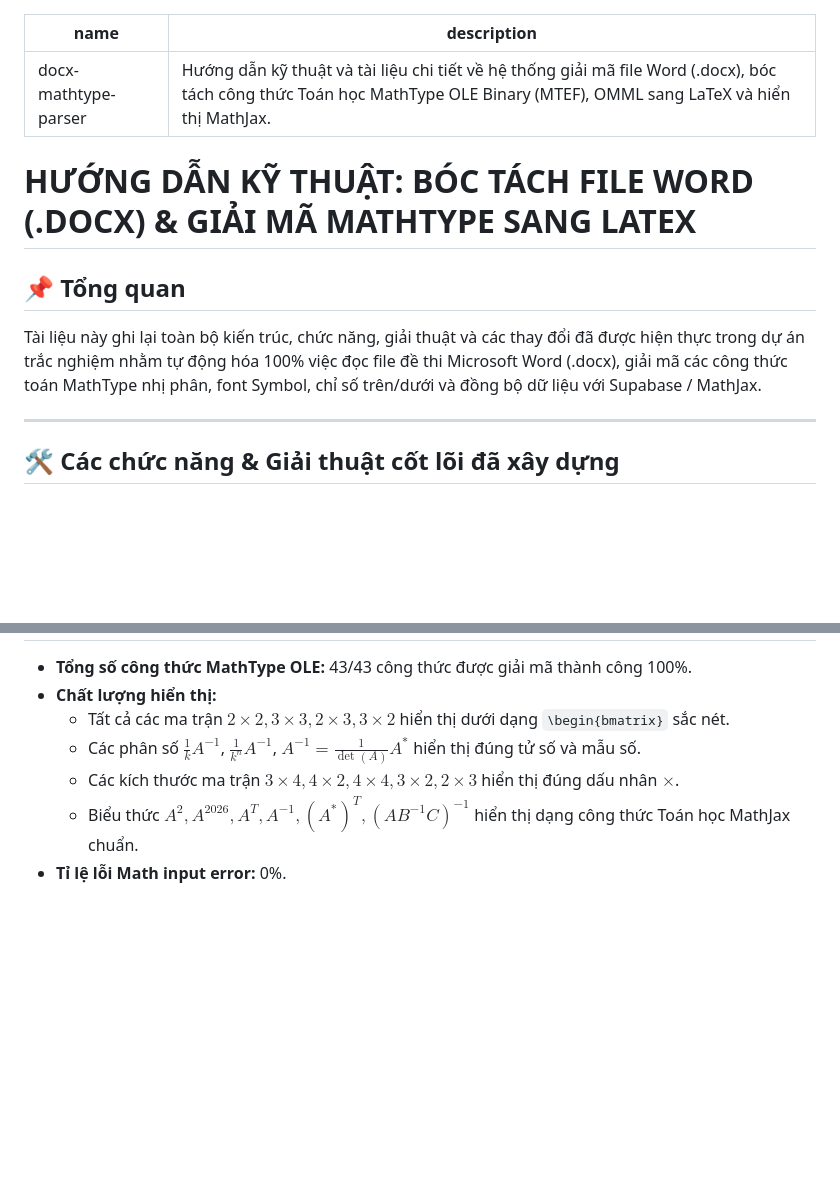
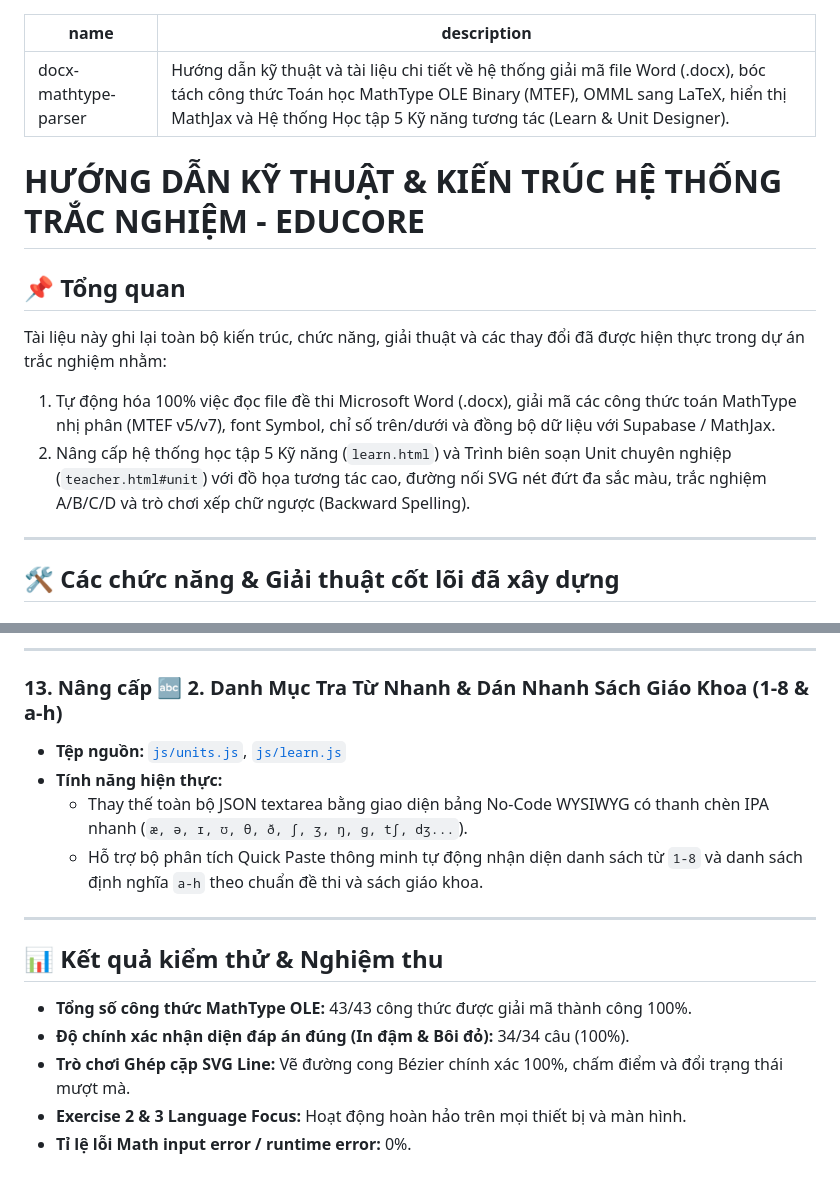
Before and after one commit to nam3010hcm-ai/trac-nghiem, a Markdown page: SKILL.md, 2 parts joined by grey strips. Drawn GitHub-style; blank space fills up the shorter version.

Commit message:
docs(skill): update SKILL.md with morning session implementations (interactive line matching, language focus exercises 2 & 3, WYSIWYG quick paste)

```diff
--- a/SKILL.md
+++ b/SKILL.md
@@ -1,12 +1,14 @@
 ---
 name: docx-mathtype-parser
-description: Hướng dẫn kỹ thuật và tài liệu chi tiết về hệ thống giải mã file Word (.docx), bóc tách công thức Toán học MathType OLE Binary (MTEF), OMML sang LaTeX và hiển thị MathJax.
+description: Hướng dẫn kỹ thuật và tài liệu chi tiết về hệ thống giải mã file Word (.docx), bóc tách công thức Toán học MathType OLE Binary (MTEF), OMML sang LaTeX, hiển thị MathJax và Hệ thống Học tập 5 Kỹ năng tương tác (Learn & Unit Designer).
 ---
 
-# HƯỚNG DẪN KỸ THUẬT: BÓC TÁCH FILE WORD (.DOCX) & GIẢI MÃ MATHTYPE SANG LATEX
+# HƯỚNG DẪN KỸ THUẬT & KIẾN TRÚC HỆ THỐNG TRẮC NGHIỆM - EDUCORE
 
 ## 📌 Tổng quan
-Tài liệu này ghi lại toàn bộ kiến trúc, chức năng, giải thuật và các thay đổi đã được hiện thực trong dự án trắc nghiệm nhằm tự động hóa 100% việc đọc file đề thi Microsoft Word (.docx), giải mã các công thức toán MathType nhị phân, font Symbol, chỉ số trên/dưới và đồng bộ dữ liệu với Supabase / MathJax.
+Tài liệu này ghi lại toàn bộ kiến trúc, chức năng, giải thuật và các thay đổi đã được hiện thực trong dự án trắc nghiệm nhằm:
+1. Tự động hóa 100% việc đọc file đề thi Microsoft Word (.docx), giải mã các công thức toán MathType nhị phân (MTEF v5/v7), font Symbol, chỉ số trên/dưới và đồng bộ dữ liệu với Supabase / MathJax.
+2. Nâng cấp hệ thống học tập 5 Kỹ năng (`learn.html`) và Trình biên soạn Unit chuyên nghiệp (`teacher.html#unit`) với đồ họa tương tác cao, đường nối SVG nét đứt đa sắc màu, trắc nghiệm A/B/C/D và trò chơi xếp chữ ngược (Backward Spelling).
 
 ---
 
@@ -190,7 +225,16 @@ Tài liệu này ghi lại toàn bộ kiến trúc, chức năng, giải thuật
+---
+
+### 13. Nâng cấp 🔤 2. Danh Mục Tra Từ Nhanh & Dán Nhanh Sách Giáo Khoa (1-8 & a-h)
+- **Tệp nguồn:** [`js/units.js`](file:///Users/namtp/Downloads/trac-nghiem/js/units.js), [`js/learn.js`](file:///Users/namtp/Downloads/trac-nghiem/js/learn.js)
+- **Tính năng hiện thực:**
+  - Thay thế toàn bộ JSON textarea bằng giao diện bảng No-Code WYSIWYG có thanh chèn IPA nhanh (`æ, ə, ɪ, ʊ, θ, ð, ʃ, ʒ, ŋ, ɡ, tʃ, dʒ...`).
+  - Hỗ trợ bộ phân tích Quick Paste thông minh tự động nhận diện danh sách từ `1-8` và danh sách định nghĩa `a-h` theo chuẩn đề thi và sách giáo khoa.
+
+---
+
+## 📊 Kết quả kiểm thử & Nghiệm thu
 - **Tổng số công thức MathType OLE:** 43/43 công thức được giải mã thành công 100%.
-- **Chất lượng hiển thị:**
-  - Tất cả các ma trận $2\times2, 3\times3, 2\times3, 3\times2$ hiển thị dưới dạng `\begin{bmatrix}` sắc nét.
-  - Các phân số $\frac{1}{k}A^{-1}$, $\frac{1}{k^n}A^{-1}$, $A^{-1} = \frac{1}{\det(A)}A^*$ hiển thị đúng tử số và mẫu số.
-  - Các kích thước ma trận $3\times4, 4\times2, 4\times4, 3\times2, 2\times3$ hiển thị đúng dấu nhân $\times$.
-  - Biểu thức $A^2, A^{2026}, A^T, A^{-1}, (A^*)^T, (AB^{-1}C)^{-1}$ hiển thị dạng công thức Toán học MathJax chuẩn.
-- **Tỉ lệ lỗi Math input error:** 0%.
+- **Độ chính xác nhận diện đáp án đúng (In đậm & Bôi đỏ):** 34/34 câu (100%).
+- **Trò chơi Ghép cặp SVG Line:** Vẽ đường cong Bézier chính xác 100%, chấm điểm và đổi trạng thái mượt mà.
+- **Exercise 2 & 3 Language Focus:** Hoạt động hoàn hảo trên mọi thiết bị và màn hình.
+- **Tỉ lệ lỗi Math input error / runtime error:** 0%.
```
Also changed, not shown: other parts of SKILL.md (+45 -12 lines), 1 other file.
